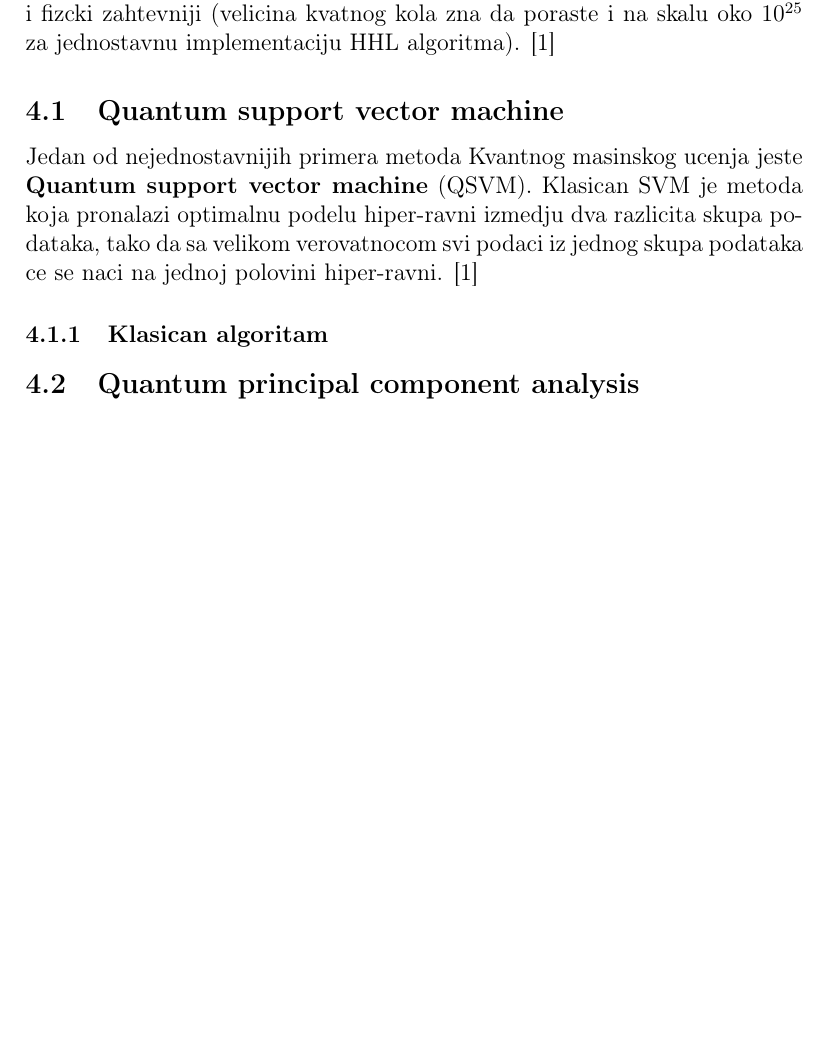
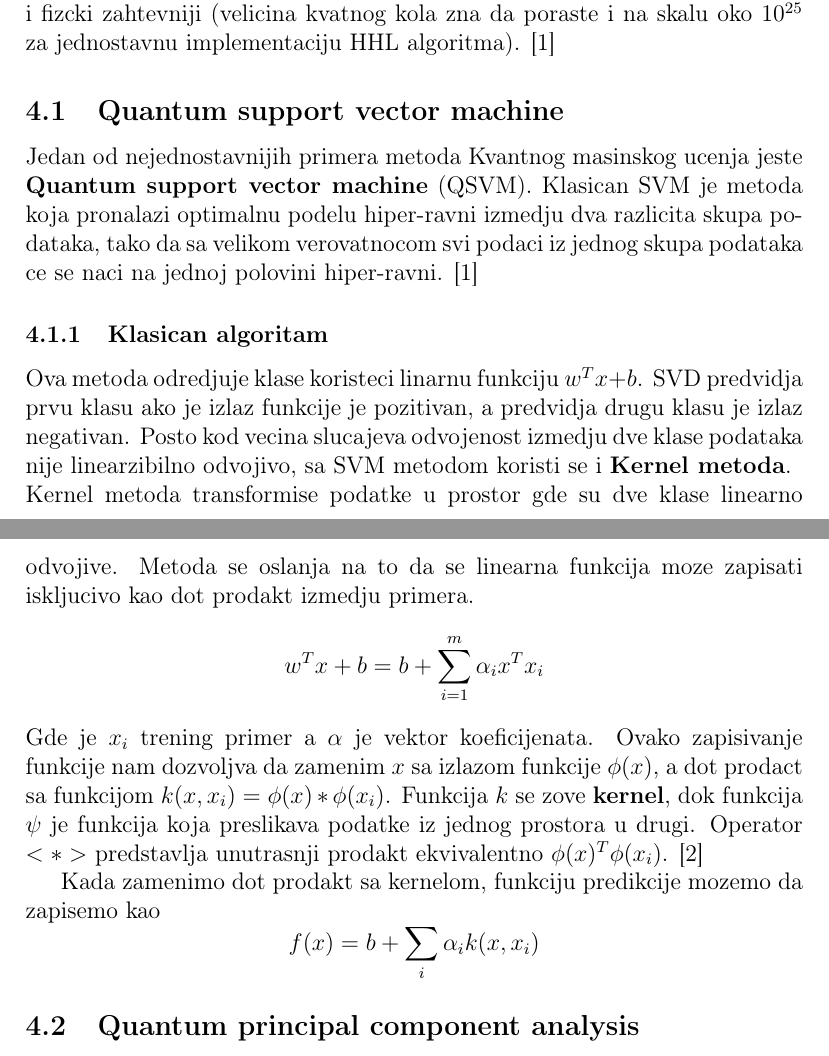
Before and after one commit to MilanBojic1999/Diplomski, a LaTeX document (main.tex): part of page 7 of 8 before the commit and two parts of pages 7 and 8 of 9 after it, the two joined at a grey line, cut so that both start at the same text, the shorter picture padded with empty space. Compiled offline with pdfLaTeX.

Commit message:
SVM i Kernel metoda

```diff
--- a/main.tex
+++ b/main.tex
@@ -137,6 +137,20 @@ ubrzanjem, u realnom svetu budu dosta sporiji i fizcki zahtevniji (velicina kvat
 Jedan od nejednostavnijih primera metoda Kvantnog masinskog ucenja jeste \textbf{Quantum support vector machine} (QSVM). Klasican SVM je metoda koja pronalazi optimalnu podelu hiper-ravni
 izmedju dva razlicita skupa podataka, tako da sa velikom verovatnocom svi podaci iz jednog skupa podataka ce se naci na jednoj polovini hiper-ravni. \cite{Quantum_machine_learning}
 \subsubsection{Klasican algoritam}
+Ova metoda odredjuje klase koristeci linarnu funkciju $w^{T}x + b$. SVD predvidja prvu klasu ako je izlaz funkcije je pozitivan, a predvidja drugu klasu je izlaz negativan.
+Posto kod vecina slucajeva odvojenost izmedju dve klase podataka nije linearzibilno odvojivo, sa SVM metodom koristi se i \textbf{Kernel metoda}. \\
+Kernel metoda transformise podatke u prostor gde su dve klase linearno odvojive. Metoda se oslanja na to da se linearna funkcija
+moze zapisati iskljucivo kao dot prodakt izmedju primera.
+\[
+    w^{T}x + b = b + \sum_{i=1}^m \alpha_ix^Tx_i
+\]
+Gde je $x_i$ trening primer a $\alpha$ je vektor koeficijenata. Ovako zapisivanje funkcije nam dozvoljva da zamenim $x$ sa izlazom funkcije $\phi(x)$, a dot prodact sa funkcijom $k(x,x_i) = \phi(x)*\phi(x_i)$.
+Funkcija $k$ se zove \textbf{kernel}, dok funkcija $\psi$ je funkcija koja preslikava podatke iz jednog prostora u drugi. Operator $<*>$ predstavlja unutrasnji prodakt ekvivalentno $\phi(x)^T\phi(x_i)$. \cite{goodfellow2016deep}
+
+Kada zamenimo dot prodakt sa kernelom, funkciju predikcije mozemo da zapisemo kao
+\[
+    f(x) = b + \sum_i \alpha_{i}k(x,x_i)
+\]
 \subsection{Quantum principal component analysis}
 
 \newpage
```
Also changed, not shown: refx.bib (+11 -0 lines), main.pdf.
